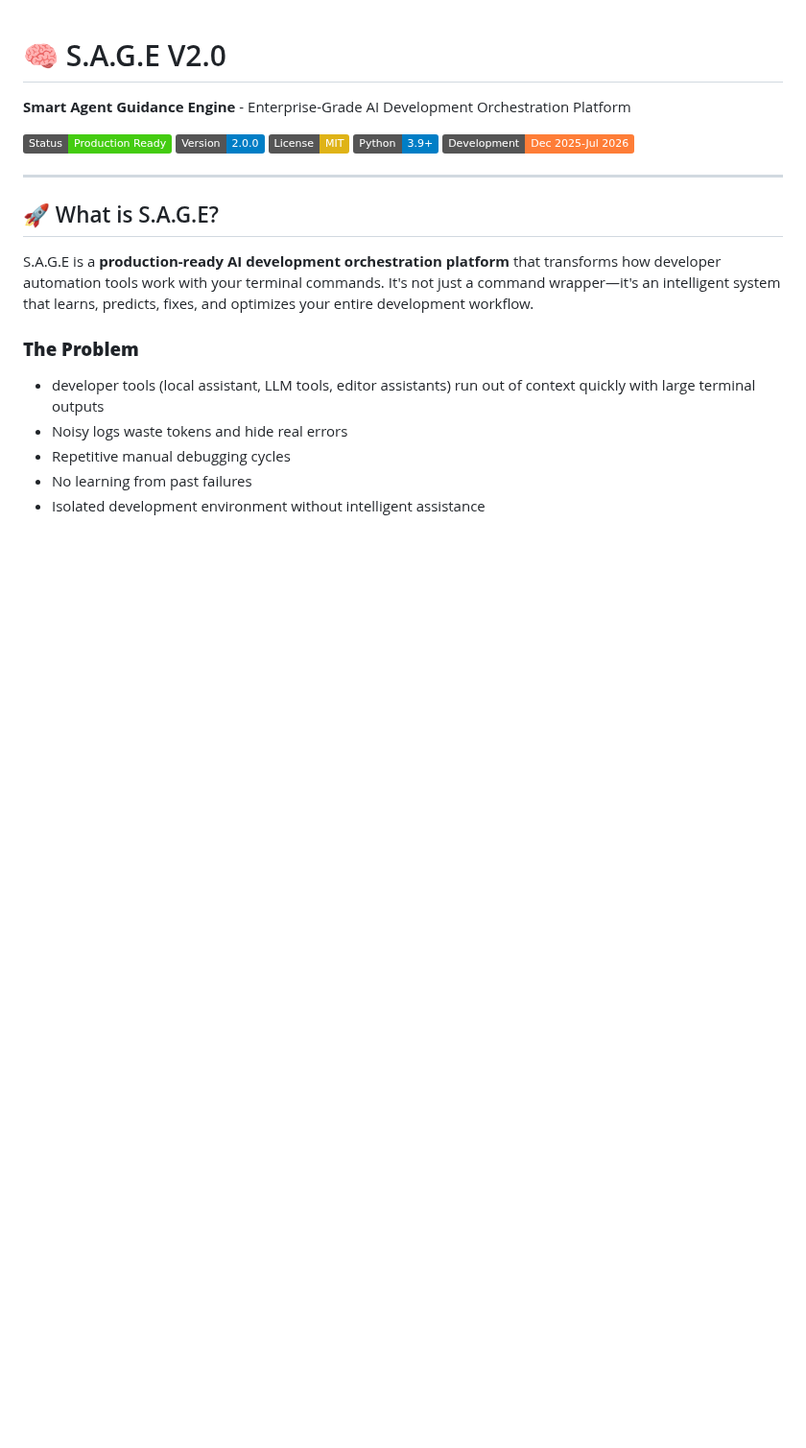
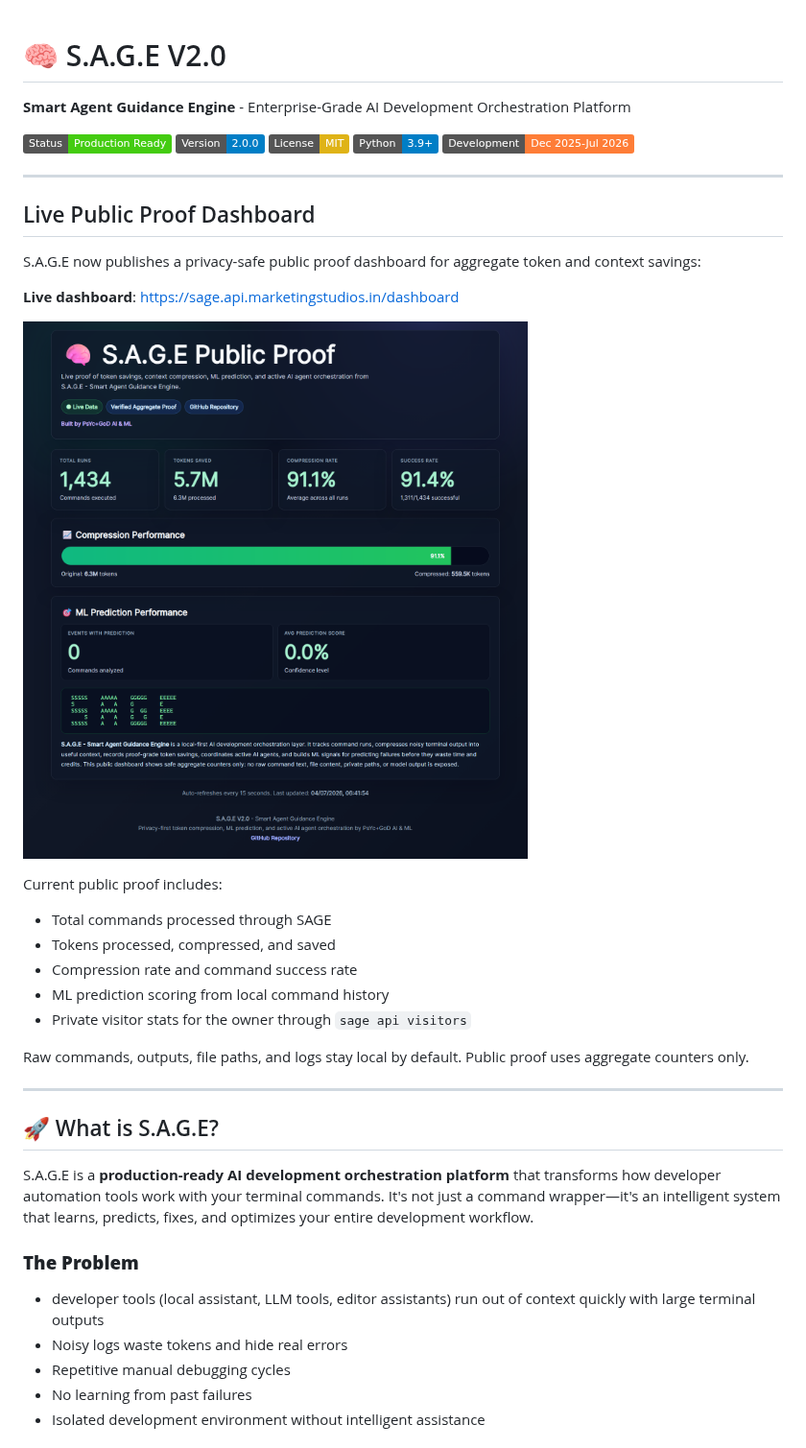
Before and after one commit to PsYcGoD/sage, a Markdown page: README.md, the part around the change. Shown at 96% size. GitHub-like rendering; pictures changed too: docs/assets/sage-live-dashboard.png (added); badges without logos; blank space fills up the shorter version.

Commit message:
Add live SAGE proof description

```diff
--- a/README.md
+++ b/README.md
@@ -7,6 +7,25 @@
 [![License](https://img.shields.io/badge/License-MIT-yellow)]()
 [![Python](https://img.shields.io/badge/Python-3.9%2B-blue)]()
 [![Development](https://img.shields.io/badge/Development-Dec%202025--Jul%202026-orange)]()
+
+---
+
+## Live Public Proof Dashboard
+
+S.A.G.E now publishes a privacy-safe public proof dashboard for aggregate token and context savings:
+
+**Live dashboard**: [https://sage.api.marketingstudios.in/dashboard](https://sage.api.marketingstudios.in/dashboard)
+
+![SAGE Live Public Proof Dashboard](docs/assets/sage-live-dashboard.png)
+
+Current public proof includes:
+- Total commands processed through SAGE
+- Tokens processed, compressed, and saved
+- Compression rate and command success rate
+- ML prediction scoring from local command history
+- Private visitor stats for the owner through `sage api visitors`
+
+Raw commands, outputs, file paths, and logs stay local by default. Public proof uses aggregate counters only.
 
 ---
 
```
Also changed, not shown: 1 other file.
